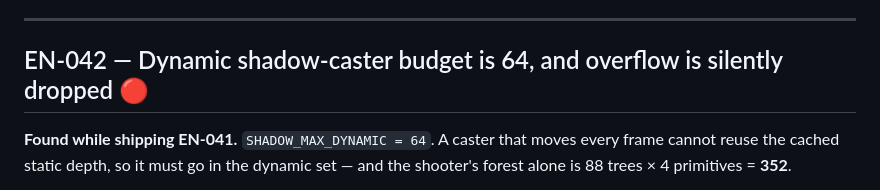
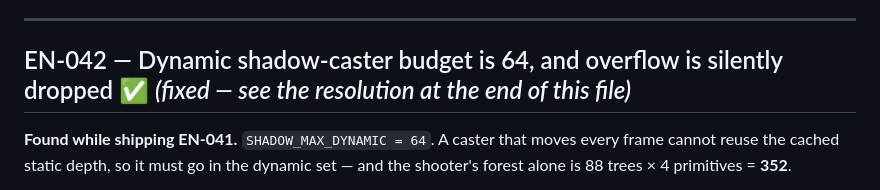
Before and after one commit to Bloom-Engine/engine, a Markdown page: docs/tickets.md, the part around the change. Rendered like a GitHub page.

Commit message:
docs: reconcile the duplicated EN-042 header (filed open, then fixed later in the same file)

```diff
--- a/docs/tickets.md
+++ b/docs/tickets.md
@@ -1301,7 +1301,7 @@ leaf instead of 0.
 
 ---
 
-## EN-042 — Dynamic shadow-caster budget is 64, and overflow is silently dropped 🔴
+## EN-042 — Dynamic shadow-caster budget is 64, and overflow is silently dropped ✅ *(fixed — see the resolution at the end of this file)*
 
 **Found while shipping EN-041.** `SHADOW_MAX_DYNAMIC = 64`. A caster that moves
 every frame cannot reuse the cached static depth, so it must go in the dynamic
```
